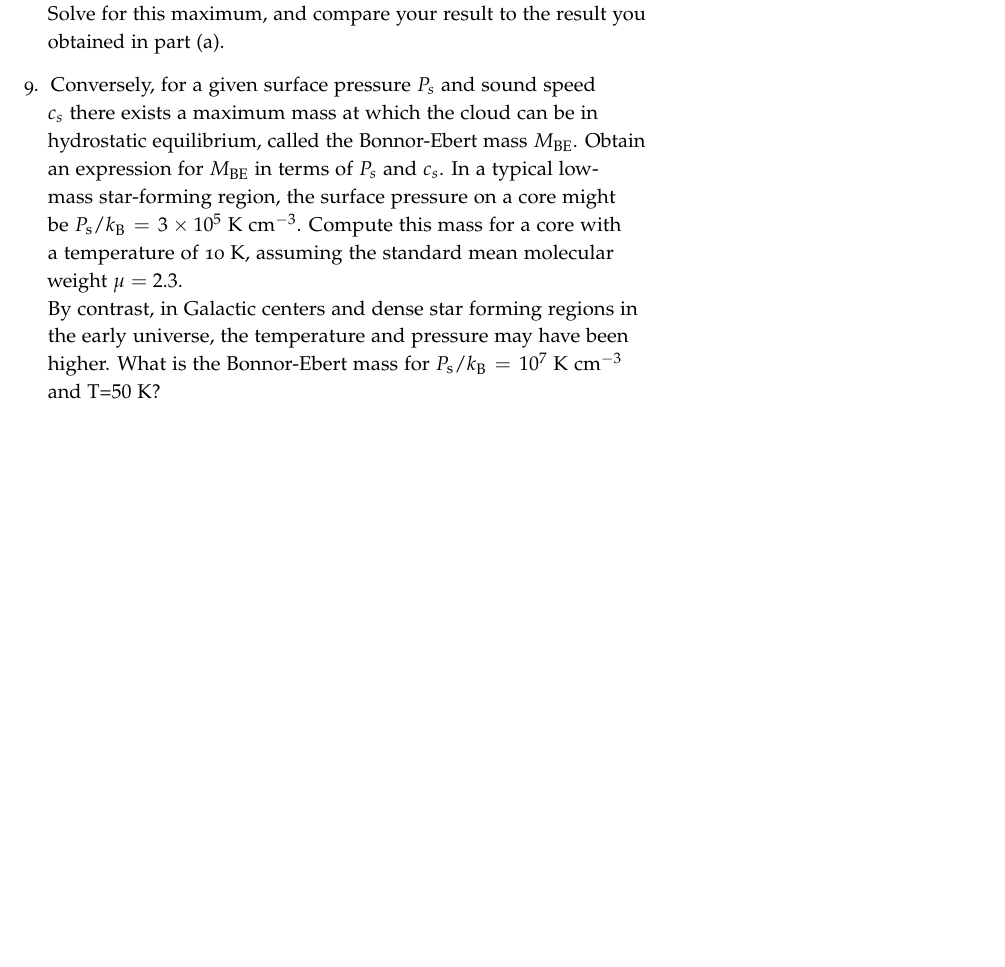
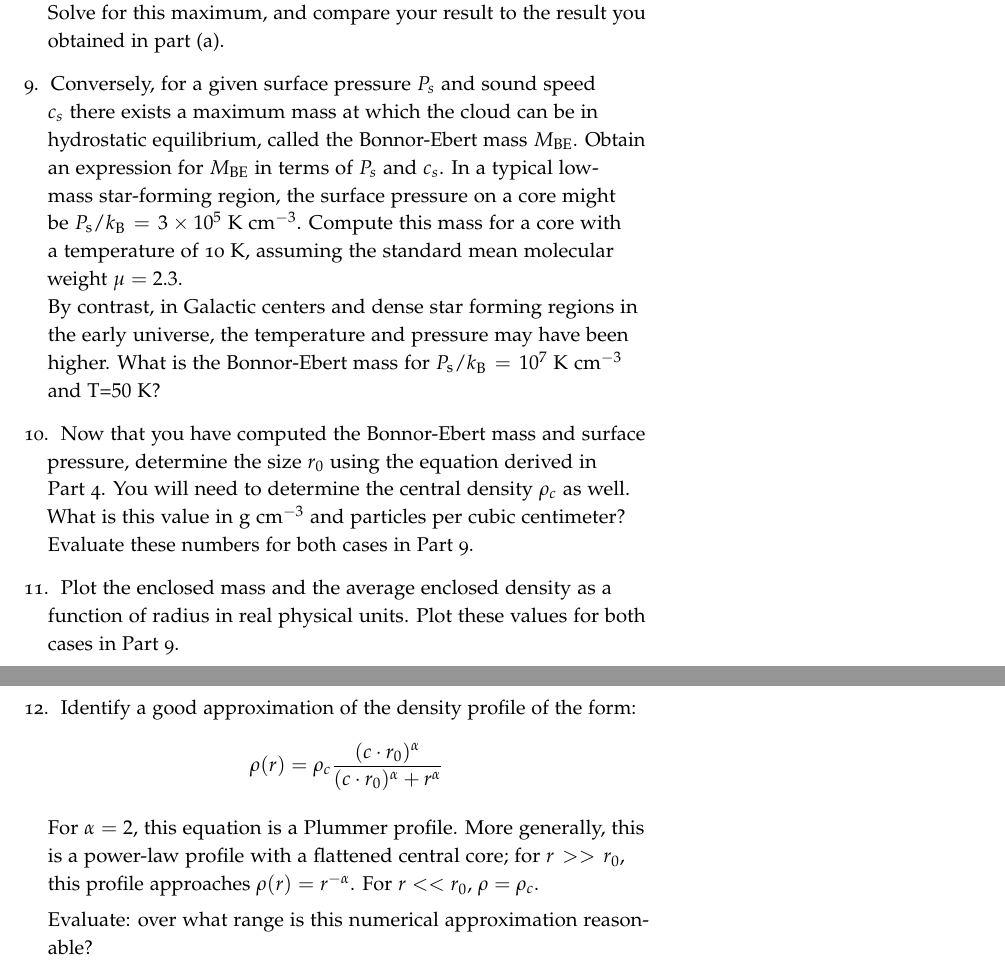
Before and after one commit to keflavich/StarFormationClass, a LaTeX book (problems/bonnorebert.tex): part of page 3 of 3 before the commit and two parts of pages 3 and 4 of 4 after it, the two joined at a grey line, cut so that both start at the same text, the shorter picture padded with empty space. Compiled offline with pdfLaTeX.

Commit message:
homework 1

```diff
--- a/problems/bonnorebert.tex
+++ b/problems/bonnorebert.tex
@@ -118,6 +128,26 @@ Hint: to evaluate the integral, it is helpful to use the isothermal Lane-Emden e
 \item The existence of a finite maximum $m$ implies that, for a given dimensional mass $M$, there is a maximum surface pressure $P_s$ at which a cloud of that mass can be in hydrostatic equilibrium. Solve for this maximum, and compare your result to the result you obtained in part (a).
 \item Conversely, for a given surface pressure $P_s$ and sound speed $c_s$ there exists a maximum mass at which the cloud can be in hydrostatic equilibrium, called the Bonnor-Ebert mass $M_{\mathrm{BE}}$. Obtain an expression for $M_{\mathrm{BE}}$ in terms of $P_s$ and $c_s$. In a typical low-mass star-forming region, the surface pressure on a core might be $P_{\mathrm{s}}/k_{\rm B} = 3\times 10^5$ K cm$^{-3}$. Compute this mass for a core with a temperature of 10 K, assuming the standard mean molecular weight $\mu=2.3$.\\
     By contrast, in Galactic centers and dense star forming regions in the early universe, the temperature and pressure may have been higher.  What is the Bonnor-Ebert mass for $P_{\mathrm{s}}/k_{\rm B} = 10^7$ K cm$^{-3}$ and T=$50$ K?
+    \label{item:m_be}
+
+
+\item Now that you have computed the Bonnor-Ebert mass and surface pressure, determine the size $r_0$ using the equation derived in Part \ref{item:r0}.
+    You will need to determine the central density $\rho_c$ as well.  What is this value in g cm$^{-3}$ and particles per cubic centimeter?
+    Evaluate these numbers for both cases in Part \ref{item:m_be}.
+
+\item Plot the enclosed mass and the average enclosed density as a function of radius in real physical units.
+    Plot these values for both cases in Part \ref{item:m_be}.
+
+\item Identify a good approximation of the density profile of the form:
+    \begin{displaymath}
+        \rho(r) = \rho_c \frac{(c \cdot r_0)^\alpha}{(c \cdot r_0)^\alpha + r^\alpha}
+    \end{displaymath}
+
+    For $\alpha=2$, this equation is a Plummer profile.  More generally, this
+    is a power-law profile with a flattened central core; for $r>>r_0$, this
+    profile approaches $\rho(r) = r^{-\alpha}$.  For $r<<r_0$, $\rho=\rho_c$.
+
+    Evaluate: over what range is this numerical approximation reasonable?
 \end{enumerate}
 
 \end{document}
```
Also changed, not shown: syllabus2022_spring/ast7939_StarFormation.tex (+3 -2 lines), problems/bonnorebert.tex (10 more changed lines), 1 other file.
